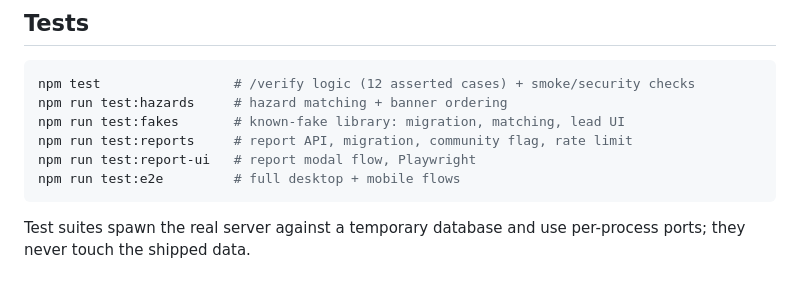
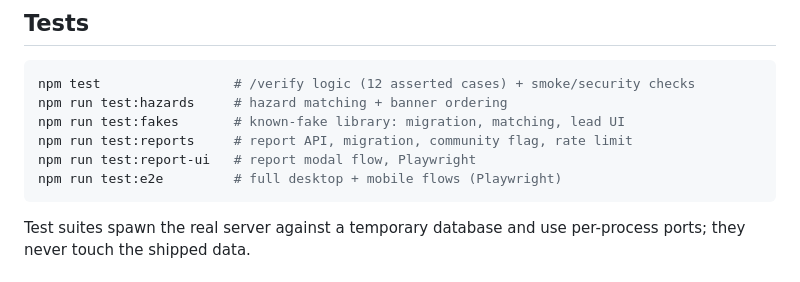
Before and after one commit to Azeru548/vouch, a Markdown page: README.md, the part around the change. Drawn GitHub-style.

Commit message:
Clarify the e2e test line in README
Generated with Codebuff 🤖
Co-Authored-By: Codebuff <noreply@codebuff.com>

````diff
--- a/README.md
+++ b/README.md
@@ -83,7 +83,7 @@ npm run test:hazards     # hazard matching + banner ordering
 npm run test:fakes       # known-fake library: migration, matching, lead UI
 npm run test:reports     # report API, migration, community flag, rate limit
 npm run test:report-ui   # report modal flow, Playwright
-npm run test:e2e         # full desktop + mobile flows
+npm run test:e2e         # full desktop + mobile flows (Playwright)
 ```
 
 Test suites spawn the real server against a temporary database and use per-process ports; they never touch the shipped data.
````
